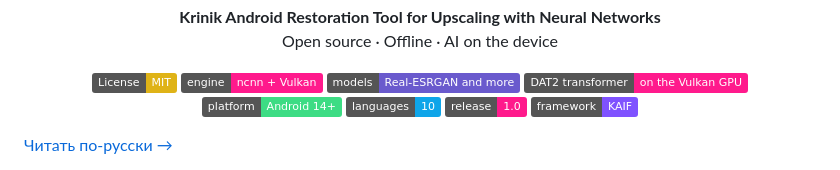
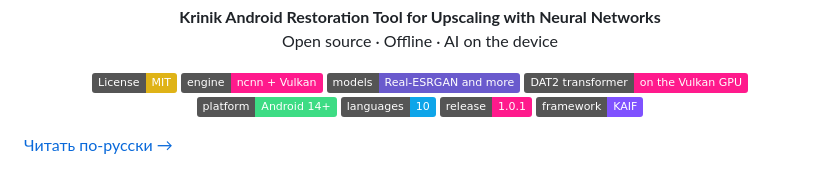
Before and after one commit to MikalaiKryvusha/KARTUN, a Markdown page: README.md, the part around the change. Drawn GitHub-style; badges without logos.

Commit message:
fix(readme): release badge 1.0.1
Co-Authored-By: Claude Opus 5.5 <noreply@anthropic.com>

```diff
--- a/README.md
+++ b/README.md
@@ -22,7 +22,7 @@ Open source · Offline · AI on the device</p>
   <a href="#en-3"><img src="https://img.shields.io/badge/DAT2_transformer-on_the_Vulkan_GPU-FF1A8C.svg" alt="DAT2 transformer: on the Vulkan GPU"></a>
   <a href="#en-5"><img src="https://img.shields.io/badge/platform-Android_14%2B-3DDC84.svg" alt="platform: Android 14+"></a>
   <a href="#en-1"><img src="https://img.shields.io/badge/languages-10-0EA5E9.svg" alt="languages: 10"></a>
-  <a href="https://github.com/MikalaiKryvusha/KARTUN/releases/latest"><img src="https://img.shields.io/badge/release-1.0-FF1A8C.svg" alt="release: 1.0"></a>
+  <a href="https://github.com/MikalaiKryvusha/KARTUN/releases/latest"><img src="https://img.shields.io/badge/release-1.0.1-FF1A8C.svg" alt="release: 1.0.1"></a>
   <a href="https://github.com/MikalaiKryvusha/KAIF"><img src="https://img.shields.io/badge/framework-KAIF-7F52FF.svg" alt="framework: KAIF"></a>
 </p>
 
```
